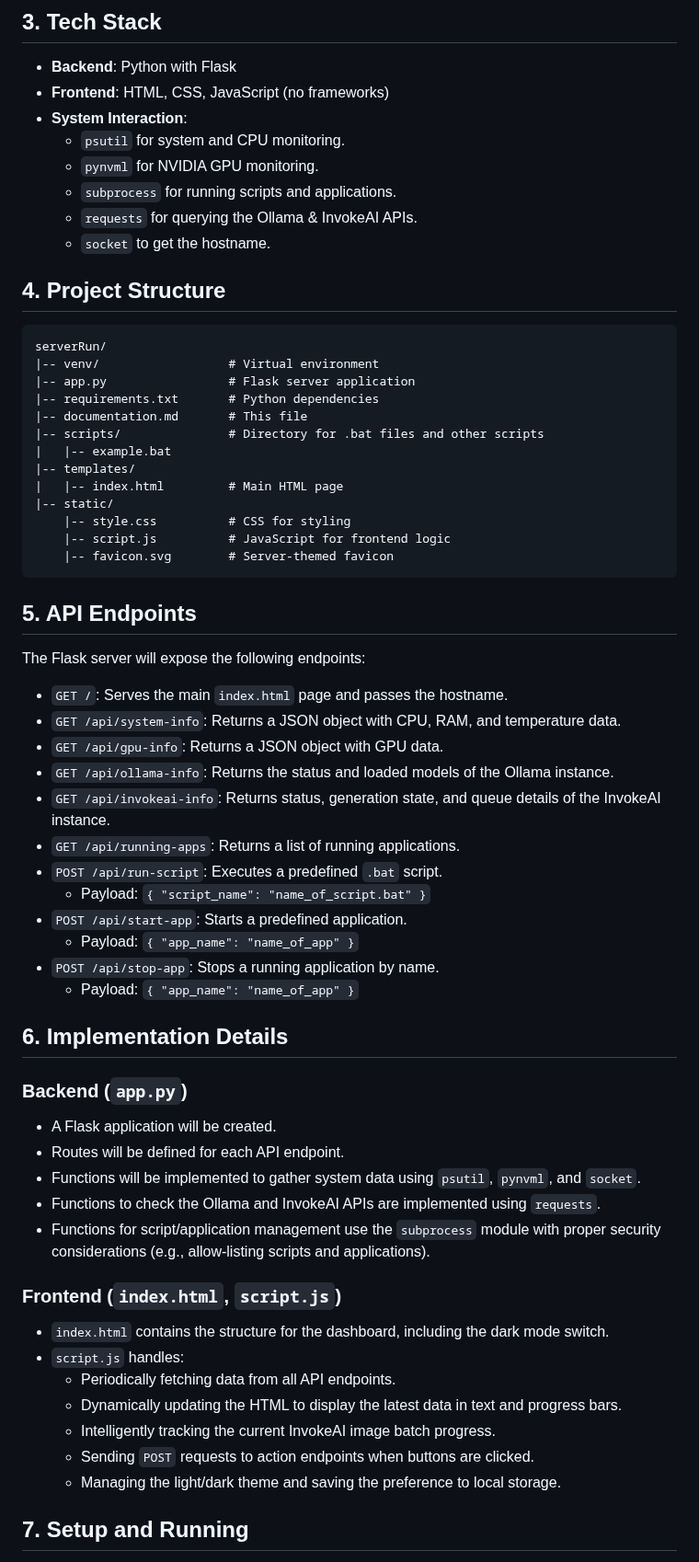
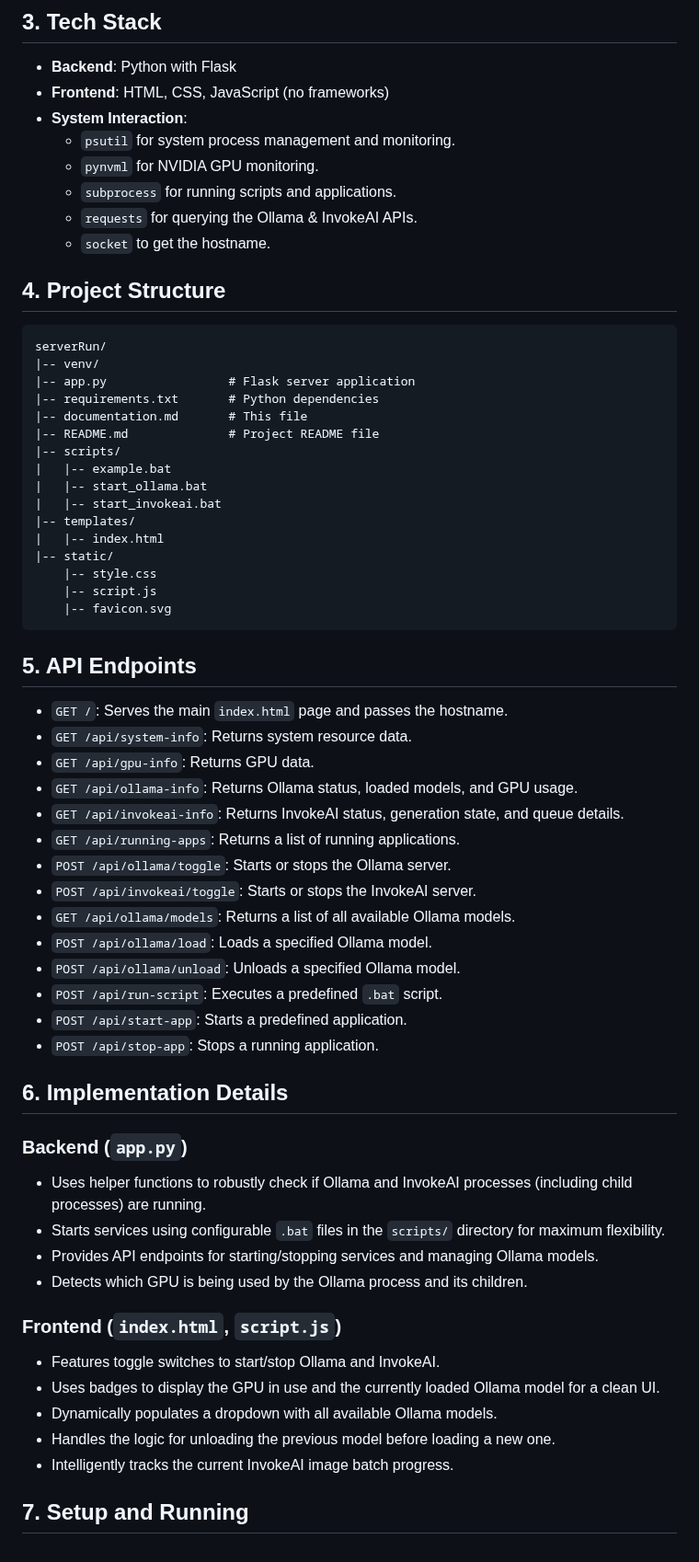
Before and after one commit to smilodonis/serverRun, a Markdown page: readme.md, the part around one of its changes. Shown at 92% size. Rendered like a GitHub page.

````diff
--- a/readme.md
+++ b/readme.md
@@ -33,7 +35,7 @@ This project is a web-based control panel for a Windows server. It provides a si
 -   **Backend**: Python with Flask
 -   **Frontend**: HTML, CSS, JavaScript (no frameworks)
 -   **System Interaction**:
-    -   `psutil` for system and CPU monitoring.
+    -   `psutil` for system process management and monitoring.
     -   `pynvml` for NVIDIA GPU monitoring.
     -   `subprocess` for running scripts and applications.
     -   `requests` for querying the Ollama & InvokeAI APIs.
@@ -43,56 +45,54 @@ This project is a web-based control panel for a Windows server. It provides a si
 
 ```
 serverRun/
-|-- venv/                  # Virtual environment
+|-- venv/
 |-- app.py                 # Flask server application
 |-- requirements.txt       # Python dependencies
 |-- documentation.md       # This file
-|-- scripts/               # Directory for .bat files and other scripts
+|-- README.md              # Project README file
+|-- scripts/
 |   |-- example.bat
+|   |-- start_ollama.bat
+|   |-- start_invokeai.bat
 |-- templates/
-|   |-- index.html         # Main HTML page
+|   |-- index.html
 |-- static/
-    |-- style.css          # CSS for styling
-    |-- script.js          # JavaScript for frontend logic
-    |-- favicon.svg        # Server-themed favicon
+    |-- style.css
+    |-- script.js
+    |-- favicon.svg
 ```
 
 ## 5. API Endpoints
 
-The Flask server will expose the following endpoints:
-
 -   `GET /`: Serves the main `index.html` page and passes the hostname.
--   `GET /api/system-info`: Returns a JSON object with CPU, RAM, and temperature data.
--   `GET /api/gpu-info`: Returns a JSON object with GPU data.
--   `GET /api/ollama-info`: Returns the status and loaded models of the Ollama instance.
--   `GET /api/invokeai-info`: Returns status, generation state, and queue details of the InvokeAI instance.
+-   `GET /api/system-info`: Returns system resource data.
+-   `GET /api/gpu-info`: Returns GPU data.
+-   `GET /api/ollama-info`: Returns Ollama status, loaded models, and GPU usage.
+-   `GET /api/invokeai-info`: Returns InvokeAI status, generation state, and queue details.
 -   `GET /api/running-apps`: Returns a list of running applications.
+-   `POST /api/ollama/toggle`: Starts or stops the Ollama server.
+-   `POST /api/invokeai/toggle`: Starts or stops the InvokeAI server.
+-   `GET /api/ollama/models`: Returns a list of all available Ollama models.
+-   `POST /api/ollama/load`: Loads a specified Ollama model.
+-   `POST /api/ollama/unload`: Unloads a specified Ollama model.
 -   `POST /api/run-script`: Executes a predefined `.bat` script.
-    -   Payload: `{ "script_name": "name_of_script.bat" }`
 -   `POST /api/start-app`: Starts a predefined application.
-    -   Payload: `{ "app_name": "name_of_app" }`
--   `POST /api/stop-app`: Stops a running application by name.
-    -   Payload: `{ "app_name": "name_of_app" }`
+-   `POST /api/stop-app`: Stops a running application.
 
 ## 6. Implementation Details
 
 ### Backend (`app.py`)
-
--   A Flask application will be created.
--   Routes will be defined for each API endpoint.
--   Functions will be implemented to gather system data using `psutil`, `pynvml`, and `socket`.
--   Functions to check the Ollama and InvokeAI APIs are implemented using `requests`.
--   Functions for script/application management use the `subprocess` module with proper security considerations (e.g., allow-listing scripts and applications).
+-   Uses helper functions to robustly check if Ollama and InvokeAI processes (including child processes) are running.
+-   Starts services using configurable `.bat` files in the `scripts/` directory for maximum flexibility.
+-   Provides API endpoints for starting/stopping services and managing Ollama models.
+-   Detects which GPU is being used by the Ollama process and its children.
 
 ### Frontend (`index.html`, `script.js`)
-
--   `index.html` contains the structure for the dashboard, including the dark mode switch.
--   `script.js` handles:
-    -   Periodically fetching data from all API endpoints.
-    -   Dynamically updating the HTML to display the latest data in text and progress bars.
-    -   Intelligently tracking the current InvokeAI image batch progress.
-    -   Sending `POST` requests to action endpoints when buttons are clicked.
-    -   Managing the light/dark theme and saving the preference to local storage.
+-   Features toggle switches to start/stop Ollama and InvokeAI.
+-   Uses badges to display the GPU in use and the currently loaded Ollama model for a clean UI.
+-   Dynamically populates a dropdown with all available Ollama models.
+-   Handles the logic for unloading the previous model before loading a new one.
+-   Intelligently tracks the current InvokeAI image batch progress.
 
 ## 7. Setup and Running
 
````
Also changed, not shown: other parts of readme.md (+18 -19 lines), documentation.md (+47 -50 lines).
